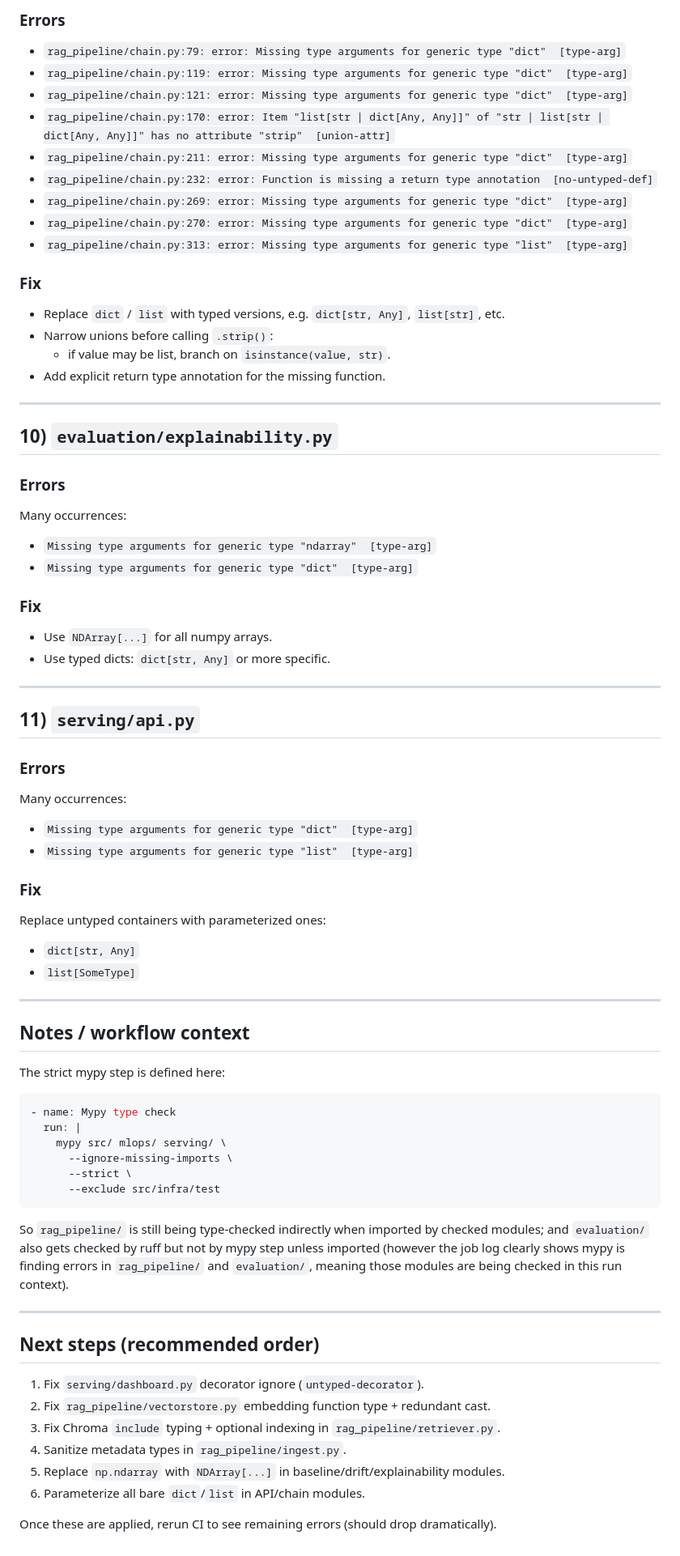
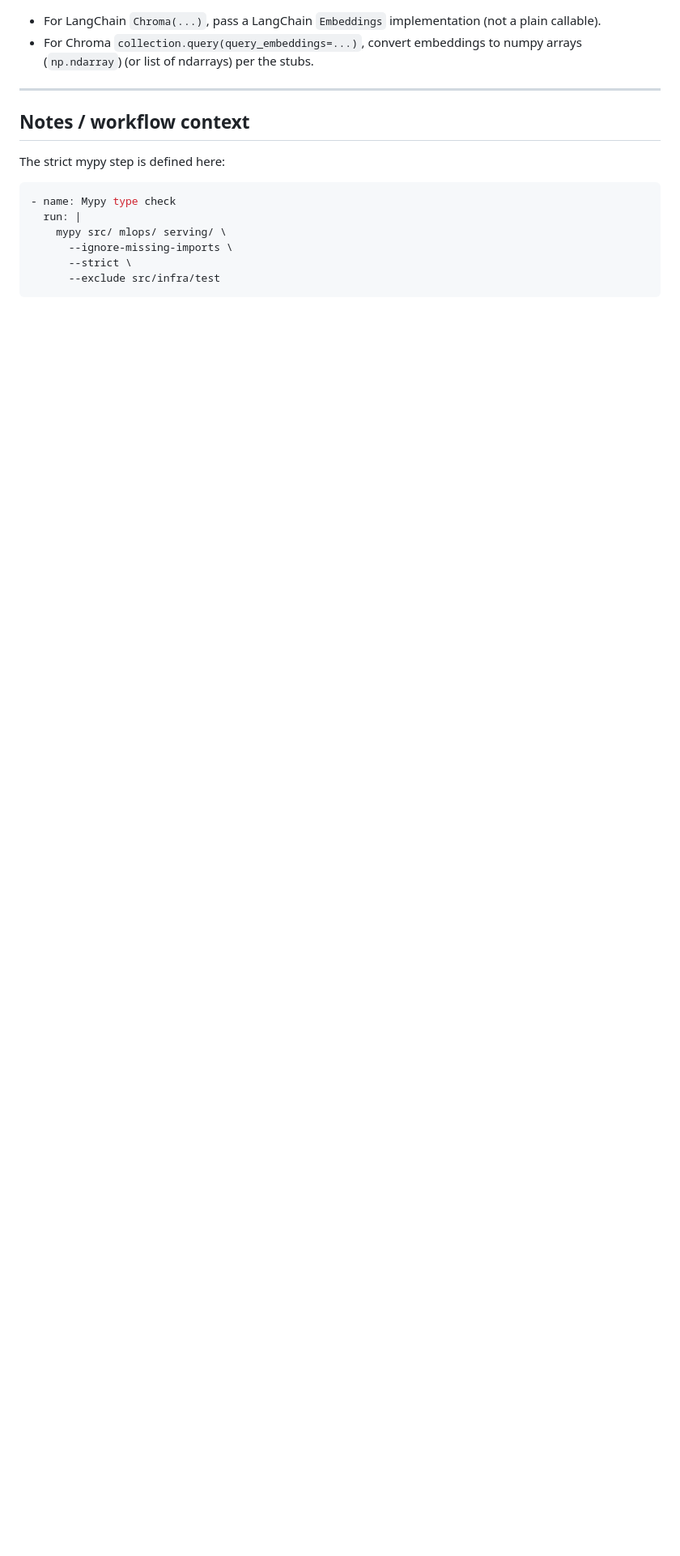
Before and after one commit to rishsoraganvi/ML_Ops-RAG-Based-Clinical-Decision-Support, a Markdown page: docs/mypy-strict-errors.md, the part around one of its changes. Shown at 81% size. Rendered like a GitHub page; blank space fills up the shorter version.

````diff
--- a/docs/mypy-strict-errors.md
+++ b/docs/mypy-strict-errors.md
@@ -192,46 +111,5 @@ metadatas = [sanitize(c.metadata) for c in chunks]
-### Errors
-- `rag_pipeline/chain.py:79: error: Missing type arguments for generic type "dict"  [type-arg]`
-- `rag_pipeline/chain.py:119: error: Missing type arguments for generic type "dict"  [type-arg]`
-- `rag_pipeline/chain.py:121: error: Missing type arguments for generic type "dict"  [type-arg]`
-- `rag_pipeline/chain.py:170: error: Item "list[str | dict[Any, Any]]" of "str | list[str | dict[Any, Any]]" has no attribute "strip"  [union-attr]`
-- `rag_pipeline/chain.py:211: error: Missing type arguments for generic type "dict"  [type-arg]`
-- `rag_pipeline/chain.py:232: error: Function is missing a return type annotation  [no-untyped-def]`
-- `rag_pipeline/chain.py:269: error: Missing type arguments for generic type "dict"  [type-arg]`
-- `rag_pipeline/chain.py:270: error: Missing type arguments for generic type "dict"  [type-arg]`
-- `rag_pipeline/chain.py:313: error: Missing type arguments for generic type "list"  [type-arg]`
-
-### Fix
-- Replace `dict` / `list` with typed versions, e.g. `dict[str, Any]`, `list[str]`, etc.
-- Narrow unions before calling `.strip()`:
-  - if value may be list, branch on `isinstance(value, str)`.
-- Add explicit return type annotation for the missing function.
-
----
-
-## 10) `evaluation/explainability.py`
-
-### Errors
-Many occurrences:
-- `Missing type arguments for generic type "ndarray"  [type-arg]`
-- `Missing type arguments for generic type "dict"  [type-arg]`
-
-### Fix
-- Use `NDArray[...]` for all numpy arrays.
-- Use typed dicts: `dict[str, Any]` or more specific.
-
----
-
-## 11) `serving/api.py`
-
-### Errors
-Many occurrences:
-- `Missing type arguments for generic type "dict"  [type-arg]`
-- `Missing type arguments for generic type "list"  [type-arg]`
-
-### Fix
-Replace untyped containers with parameterized ones:
-- `dict[str, Any]`
-- `list[SomeType]`
+- For LangChain `Chroma(...)`, pass a LangChain `Embeddings` implementation (not a plain callable).
+- For Chroma `collection.query(query_embeddings=...)`, convert embeddings to numpy arrays (`np.ndarray`) (or list of ndarrays) per the stubs.
 
 ---
 
@@ -247,18 +125,3 @@ The strict mypy step is defined here:
       --strict \
       --exclude src/infra/test
 ```
-
-So `rag_pipeline/` is still being type-checked indirectly when imported by checked modules; and `evaluation/` also gets checked by ruff but not by mypy step unless imported (however the job log clearly shows mypy is finding errors in `rag_pipeline/` and `evaluation/`, meaning those modules are being checked in this run context).
-
----
-
-## Next steps (recommended order)
-
-1. Fix `serving/dashboard.py` decorator ignore (`untyped-decorator`).
-2. Fix `rag_pipeline/vectorstore.py` embedding function type + redundant cast.
-3. Fix Chroma `include` typing + optional indexing in `rag_pipeline/retriever.py`.
-4. Sanitize metadata types in `rag_pipeline/ingest.py`.
-5. Replace `np.ndarray` with `NDArray[...]` in baseline/drift/explainability modules.
-6. Parameterize all bare `dict`/`list` in API/chain modules.
-
-Once these are applied, rerun CI to see remaining errors (should drop dramatically).
````
Also changed, not shown: other parts of docs/mypy-strict-errors.md (+72 -153 lines).
